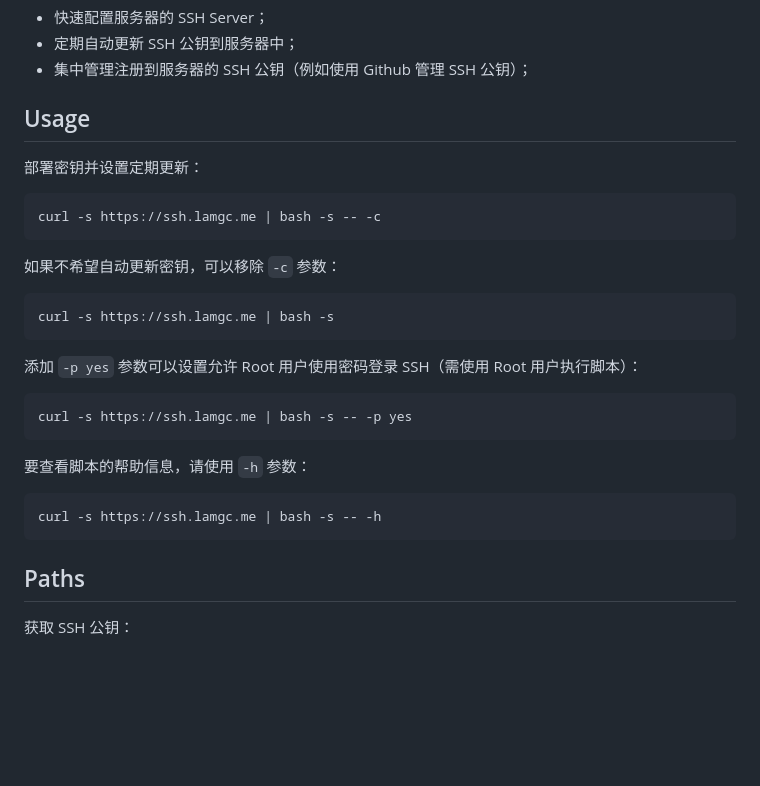
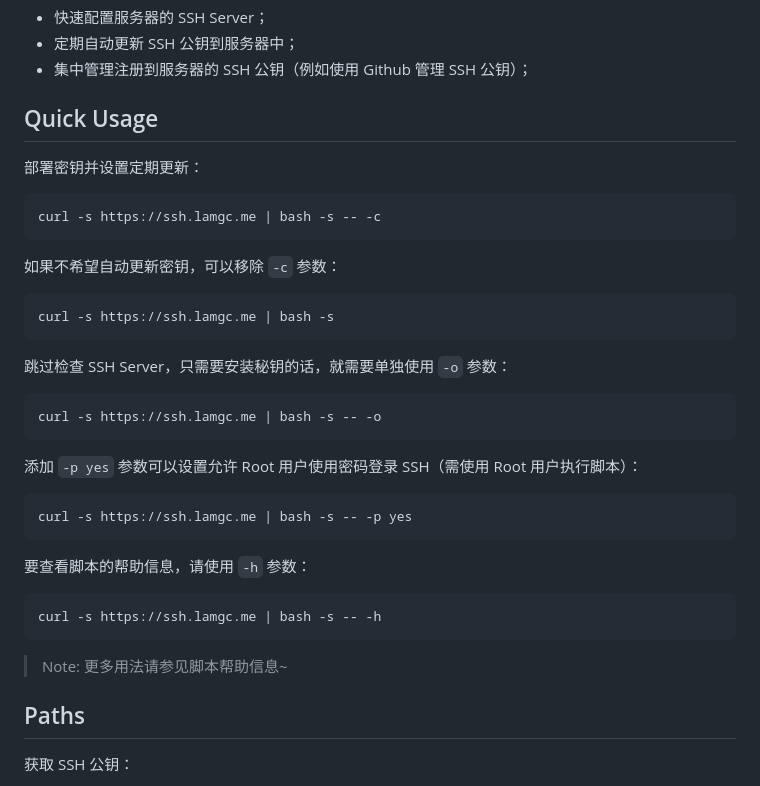
Before and after one commit to LamGC/quickly-conf-sshd, a Markdown page: README.md, the part around the change. GitHub-like rendering; blank space fills up the shorter version.

Commit message:
docs: 补充有关单独按照 SSH 密钥的使用说明.

````diff
--- a/README.md
+++ b/README.md
@@ -6,7 +6,7 @@
 - 定期自动更新 SSH 公钥到服务器中；
 - 集中管理注册到服务器的 SSH 公钥（例如使用 Github 管理 SSH 公钥）；
 
-## Usage
+## Quick Usage
 部署密钥并设置定期更新：
 ```bash
 curl -s https://ssh.lamgc.me | bash -s -- -c
@@ -14,6 +14,10 @@ curl -s https://ssh.lamgc.me | bash -s -- -c
 如果不希望自动更新密钥，可以移除 `-c` 参数：
 ```bash
 curl -s https://ssh.lamgc.me | bash -s
+```
+跳过检查 SSH Server，只需要安装秘钥的话，就需要单独使用 `-o` 参数：
+```bash
+curl -s https://ssh.lamgc.me | bash -s -- -o
 ```
 添加 `-p yes` 参数可以设置允许 Root 用户使用密码登录 SSH（需使用 Root 用户执行脚本）：
 ```bash
@@ -23,6 +27,8 @@ curl -s https://ssh.lamgc.me | bash -s -- -p yes
 ```bash
 curl -s https://ssh.lamgc.me | bash -s -- -h
 ```
+
+> Note: 更多用法请参见脚本帮助信息~
 
 ## Paths
 获取 SSH 公钥：
````
